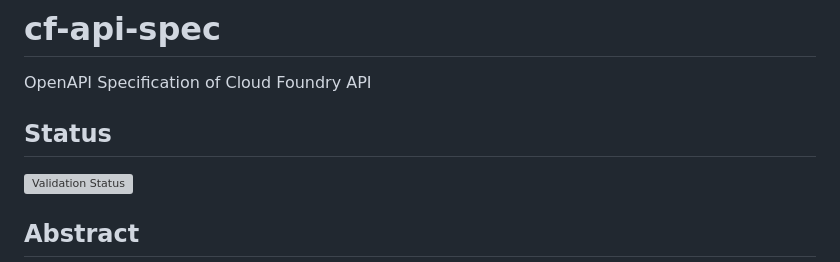
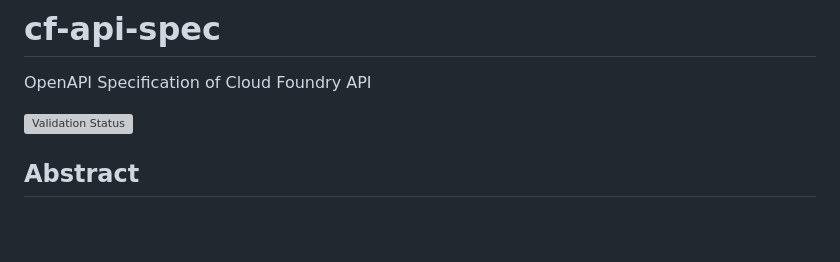
Before and after one commit to sklevenz/cf-api-spec, a Markdown page: README.md, the part around the change. Drawn GitHub-style; blank space fills up the shorter version; grey boxes are pictures that could not be loaded.

```diff
--- a/README.md
+++ b/README.md
@@ -1,8 +1,6 @@
 # cf-api-spec
 
 OpenAPI Specification of Cloud Foundry API
-
-## Status
 
 [![Validation Status](https://github.com/sklevenz/cf-api-spec/actions/workflows/validate-spec.yml/badge.svg)](https://github.com/sklevenz/cf-api-spec/actions)
 
```
